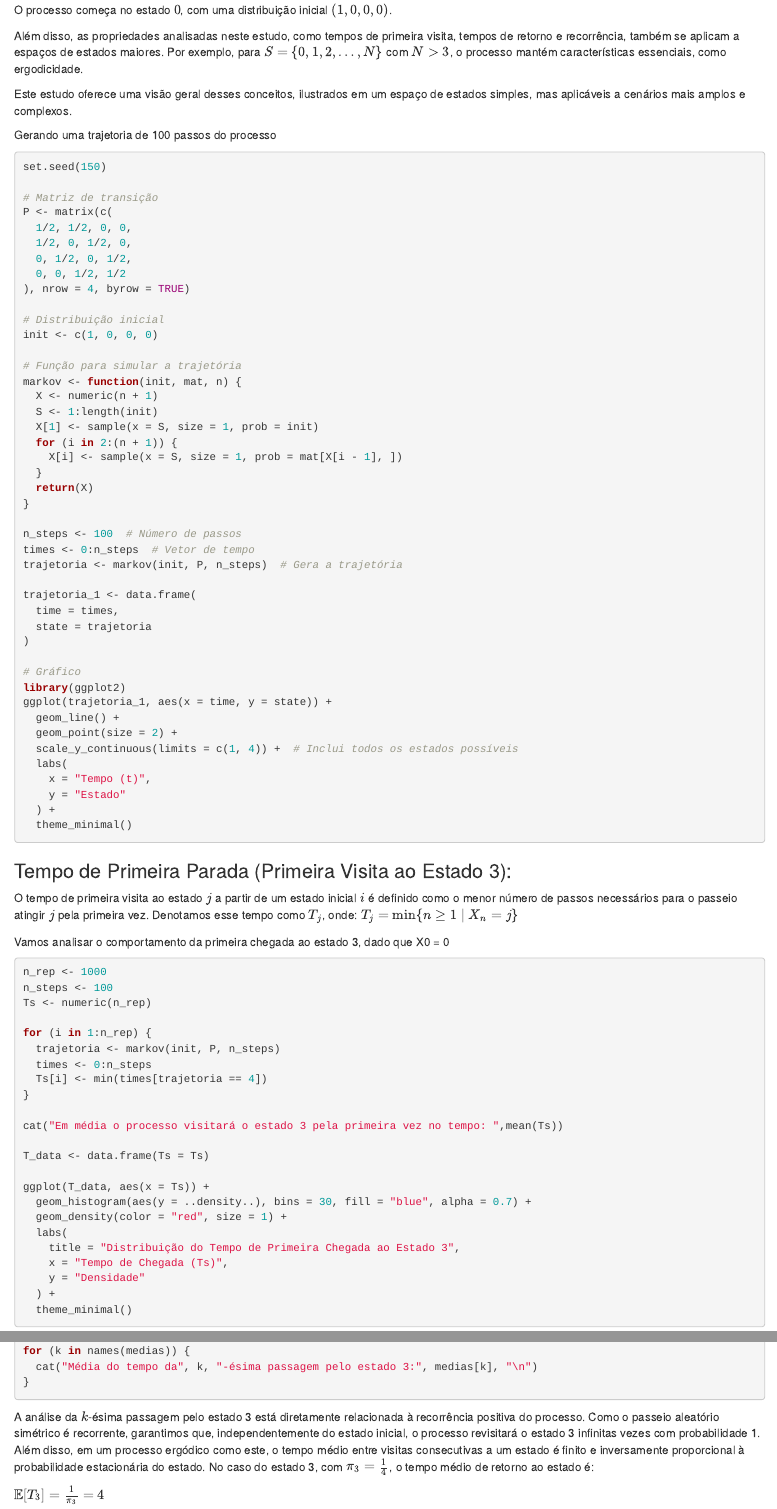
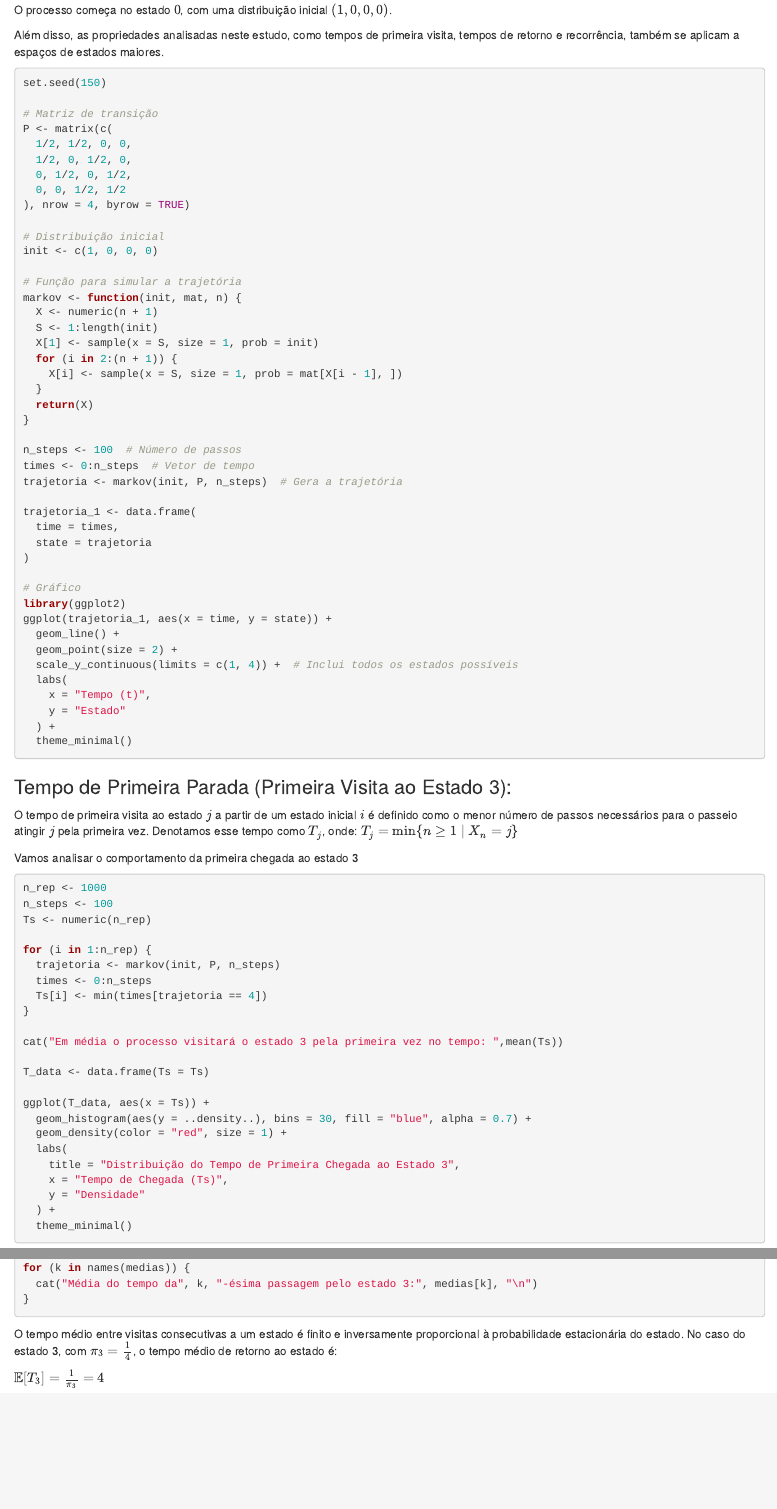
Before and after one commit to ThisgoSchedler/trabalho-processos-estocasticos, an R Markdown document (random_walk.rmd): the page in a window 1100 px wide, from 8390 px down before the commit and from 8340 px down after it, so that both start at the same text, and a second part further down, joined at a grey line. Rendered offline with R 4.5, knitr and Pandoc, with nearby package versions; the code chunks are not run, so their results and figures are left out; drawn as R Markdown's standard HTML page in place of the format the file asks for.

Commit message:
Update random_walk.rmd

````diff
--- a/random_walk.rmd
+++ b/random_walk.rmd
@@ -569,12 +566,7 @@ P =
 
 O processo começa no estado \( 0 \), com uma distribuição inicial \( (1, 0, 0, 0) \).
 
-Além disso, as propriedades analisadas neste estudo, como tempos de primeira visita, tempos de retorno e recorrência, também se aplicam a espaços de estados maiores. Por exemplo, para \( S = \{0, 1, 2, \dots, N\} \) com \( N > 3 \), o processo mantém características essenciais, como ergodicidade.
-
-Este estudo oferece uma visão geral desses conceitos, ilustrados em um espaço de estados simples, mas aplicáveis a cenários mais amplos e complexos.
-
-
-Gerando uma trajetoria de 100 passos do processo
+Além disso, as propriedades analisadas neste estudo, como tempos de primeira visita, tempos de retorno e recorrência, também se aplicam a espaços de estados maiores.
 
 ```{r}
 set.seed(150)
@@ -627,7 +619,7 @@ ggplot(trajetoria_1, aes(x = time, y = state)) +
 O tempo de primeira visita ao estado $j$ a partir de um estado inicial $i$ é definido como o menor número de passos necessários para o passeio atingir $j$ pela primeira vez. Denotamos esse tempo como $T_j$, onde:
 $T_j = \min \{ n \geq 1 \mid X_n = j \}$
 
-Vamos analisar o comportamento da primeira chegada ao estado 3, dado que X0 = 0
+Vamos analisar o comportamento da primeira chegada ao estado 3
 ```{r,message=FALSE}
 n_rep <- 1000
 n_steps <- 100
@@ -734,8 +726,7 @@ for (k in names(medias)) {
 }
 ```
 
-A análise da \( k \)-ésima passagem pelo estado 3 está diretamente relacionada à recorrência positiva do processo. Como o passeio aleatório simétrico é recorrente, garantimos que, independentemente do estado inicial, o processo revisitará o estado 3 infinitas vezes com probabilidade 1.
-Além disso, em um processo ergódico como este, o tempo médio entre visitas consecutivas a um estado é finito e inversamente proporcional à probabilidade estacionária do estado. No caso do estado 3, com \( \pi_3 = \frac{1}{4} \), o tempo médio de retorno ao estado é:
+O tempo médio entre visitas consecutivas a um estado é finito e inversamente proporcional à probabilidade estacionária do estado. No caso do estado 3, com \( \pi_3 = \frac{1}{4} \), o tempo médio de retorno ao estado é:
 
 $\mathbb{E}[T_3] = \frac{1}{\pi_3} = 4$
 
````
Also changed, not shown: random_walk.rmd (5 more changed lines).
